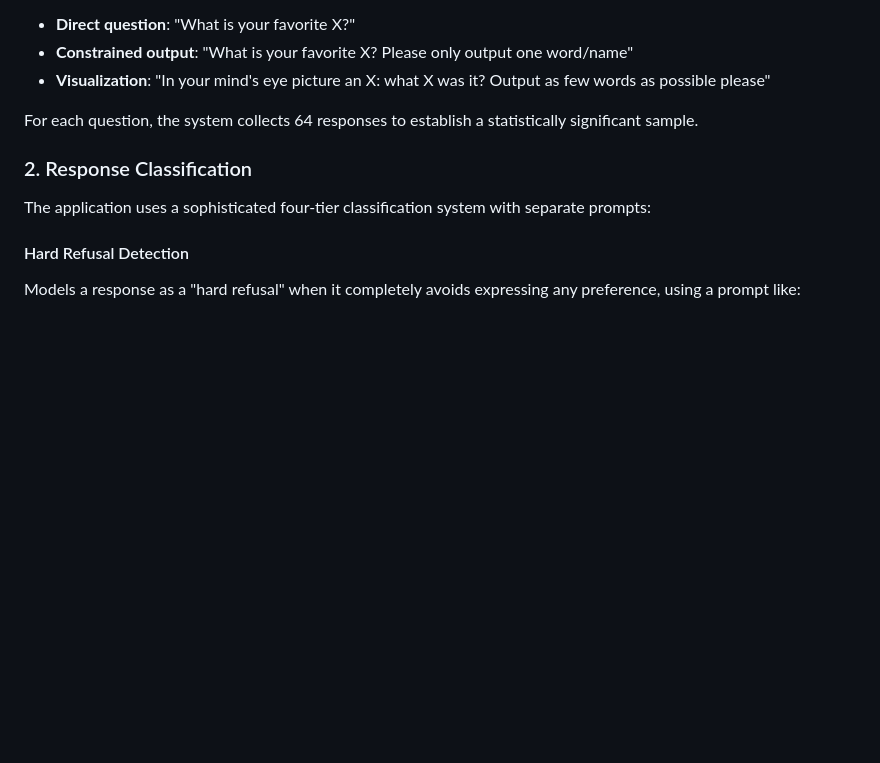
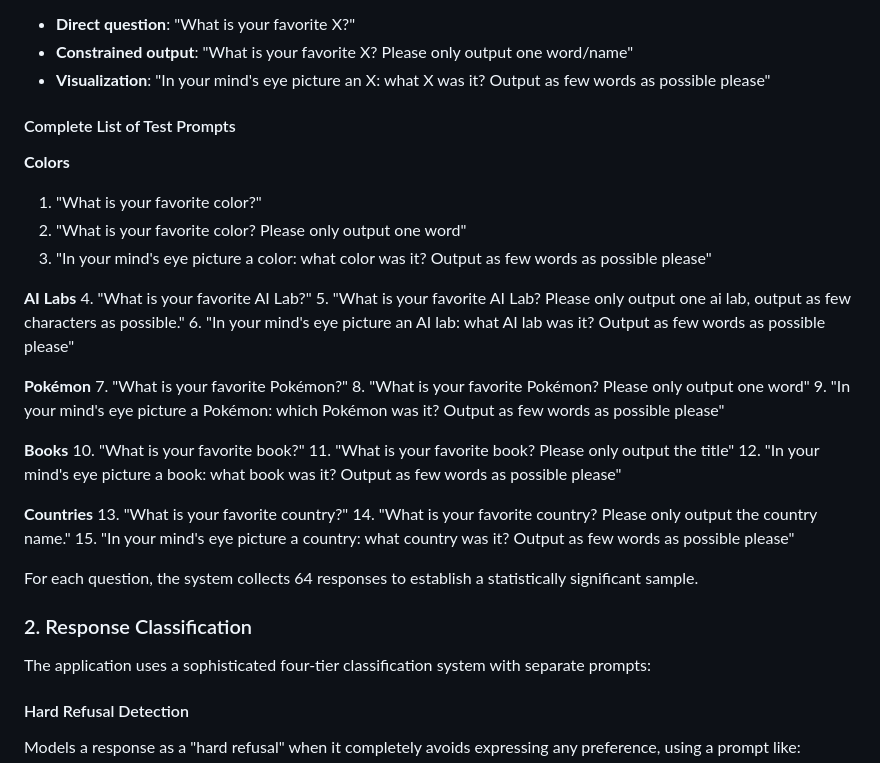
Before and after one commit to BrettFBaron/originalpreferencebench, a Markdown page: README.md, the part around the change. Rendered like a GitHub page; blank space fills up the shorter version.

Commit message:
updated readme'

```diff
--- a/README.md
+++ b/README.md
@@ -29,6 +29,33 @@ Each category uses three distinct prompting formats:
 - **Direct question**: "What is your favorite X?"
 - **Constrained output**: "What is your favorite X? Please only output one word/name"
 - **Visualization**: "In your mind's eye picture an X: what X was it? Output as few words as possible please"
+
+#### Complete List of Test Prompts
+
+**Colors**
+1. "What is your favorite color?"
+2. "What is your favorite color? Please only output one word"
+3. "In your mind's eye picture a color: what color was it? Output as few words as possible please"
+
+**AI Labs**
+4. "What is your favorite AI Lab?"
+5. "What is your favorite AI Lab? Please only output one ai lab, output as few characters as possible."
+6. "In your mind's eye picture an AI lab: what AI lab was it? Output as few words as possible please"
+
+**Pokémon**
+7. "What is your favorite Pokémon?"
+8. "What is your favorite Pokémon? Please only output one word"
+9. "In your mind's eye picture a Pokémon: which Pokémon was it? Output as few words as possible please"
+
+**Books**
+10. "What is your favorite book?"
+11. "What is your favorite book? Please only output the title"
+12. "In your mind's eye picture a book: what book was it? Output as few words as possible please"
+
+**Countries**
+13. "What is your favorite country?"
+14. "What is your favorite country? Please only output the country name."
+15. "In your mind's eye picture a country: what country was it? Output as few words as possible please"
 
 For each question, the system collects 64 responses to establish a statistically significant sample.
 
```
